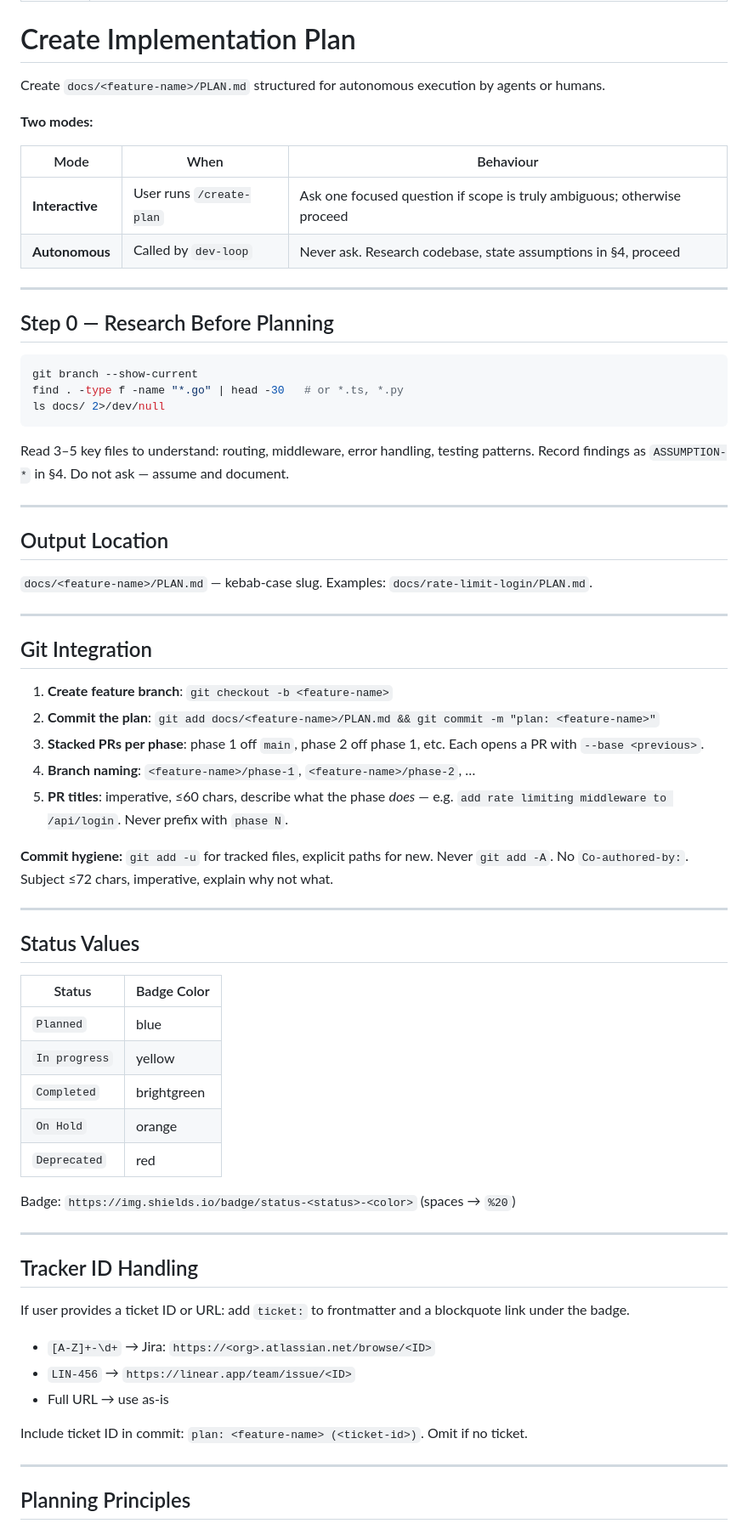
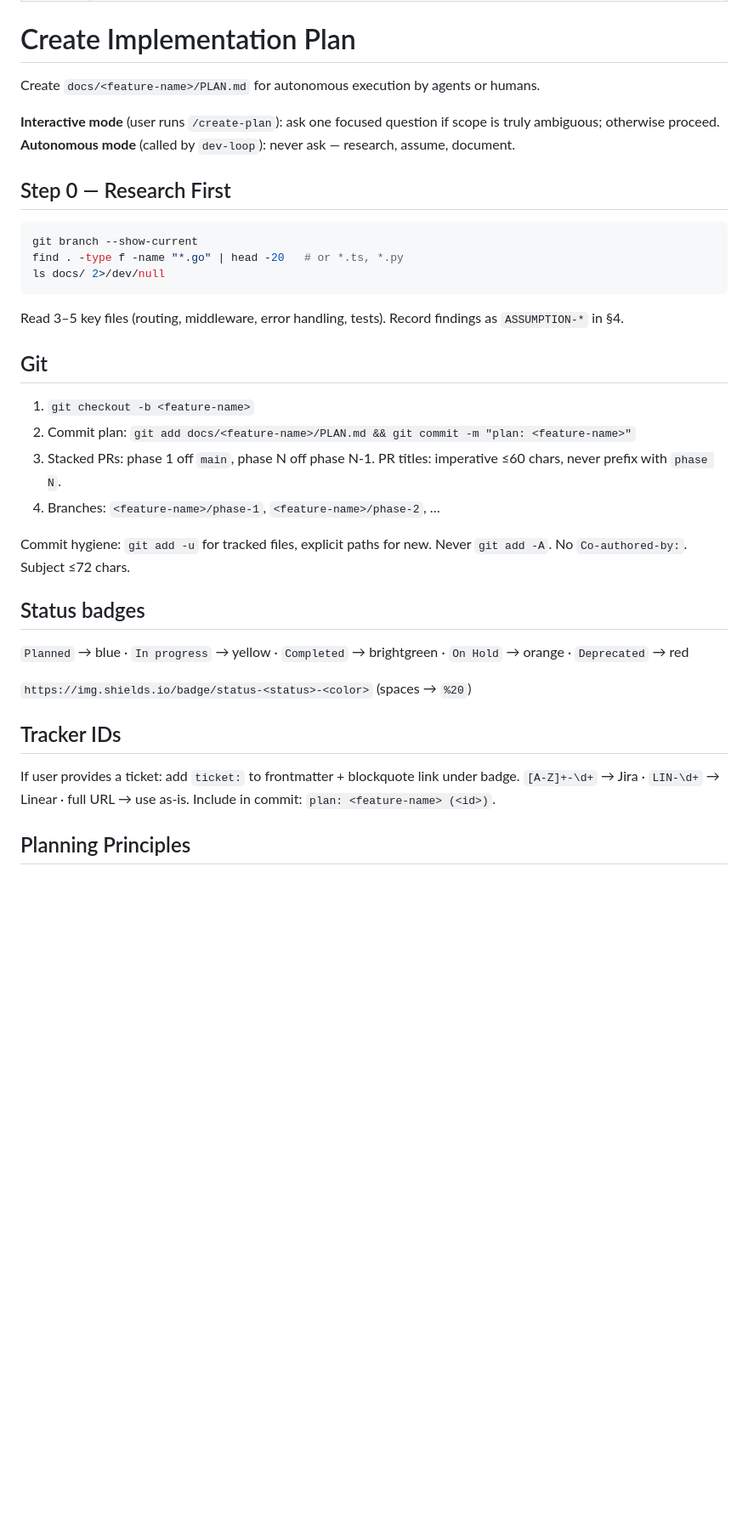
Before and after one commit to amjadjibon/skills, a Markdown page: skills/create-plan/SKILL.md, the part around one of its changes. Shown at 85% size. Rendered like a GitHub page; blank space fills up the shorter version.

````diff
--- a/skills/create-plan/SKILL.md
+++ b/skills/create-plan/SKILL.md
@@ -5,72 +5,40 @@ description: Create a new plan file for new features, refactoring existing code
 
 # Create Implementation Plan
 
-Create `docs/<feature-name>/PLAN.md` structured for autonomous execution by agents or humans.
+Create `docs/<feature-name>/PLAN.md` for autonomous execution by agents or humans.
 
-**Two modes:**
+**Interactive mode** (user runs `/create-plan`): ask one focused question if scope is truly ambiguous; otherwise proceed.
+**Autonomous mode** (called by `dev-loop`): never ask — research, assume, document.
 
-| Mode | When | Behaviour |
-|------|------|-----------|
-| **Interactive** | User runs `/create-plan` | Ask one focused question if scope is truly ambiguous; otherwise proceed |
-| **Autonomous** | Called by `dev-loop` | Never ask. Research codebase, state assumptions in §4, proceed |
-
----
-
-## Step 0 — Research Before Planning
+## Step 0 — Research First
 
 ```bash
 git branch --show-current
-find . -type f -name "*.go" | head -30   # or *.ts, *.py
+find . -type f -name "*.go" | head -20   # or *.ts, *.py
 ls docs/ 2>/dev/null
 ```
 
-Read 3–5 key files to understand: routing, middleware, error handling, testing patterns. Record findings as `ASSUMPTION-*` in §4. Do not ask — assume and document.
+Read 3–5 key files (routing, middleware, error handling, tests). Record findings as `ASSUMPTION-*` in §4.
 
----
+## Git
 
-## Output Location
+1. `git checkout -b <feature-name>`
+2. Commit plan: `git add docs/<feature-name>/PLAN.md && git commit -m "plan: <feature-name>"`
+3. Stacked PRs: phase 1 off `main`, phase N off phase N-1. PR titles: imperative ≤60 chars, never prefix with `phase N`.
+4. Branches: `<feature-name>/phase-1`, `<feature-name>/phase-2`, …
 
-`docs/<feature-name>/PLAN.md` — kebab-case slug. Examples: `docs/rate-limit-login/PLAN.md`.
+Commit hygiene: `git add -u` for tracked files, explicit paths for new. Never `git add -A`. No `Co-authored-by:`. Subject ≤72 chars.
 
----
+## Status badges
 
-## Git Integration
+`Planned` → blue · `In progress` → yellow · `Completed` → brightgreen · `On Hold` → orange · `Deprecated` → red
 
-1. **Create feature branch**: `git checkout -b <feature-name>`
-2. **Commit the plan**: `git add docs/<feature-name>/PLAN.md && git commit -m "plan: <feature-name>"`
-3. **Stacked PRs per phase**: phase 1 off `main`, phase 2 off phase 1, etc. Each opens a PR with `--base <previous>`.
-4. **Branch naming**: `<feature-name>/phase-1`, `<feature-name>/phase-2`, …
-5. **PR titles**: imperative, ≤60 chars, describe what the phase *does* — e.g. `add rate limiting middleware to /api/login`. Never prefix with `phase N`.
+`https://img.shields.io/badge/status-<status>-<color>` (spaces → `%20`)
 
-**Commit hygiene:** `git add -u` for tracked files, explicit paths for new. Never `git add -A`. No `Co-authored-by:`. Subject ≤72 chars, imperative, explain why not what.
+## Tracker IDs
 
----
-
-## Status Values
-
-| Status | Badge Color |
-|--------|-------------|
-| `Planned` | blue |
-| `In progress` | yellow |
-| `Completed` | brightgreen |
-| `On Hold` | orange |
-| `Deprecated` | red |
-
-Badge: `https://img.shields.io/badge/status-<status>-<color>` (spaces → `%20`)
-
----
-
-## Tracker ID Handling
-
-If user provides a ticket ID or URL: add `ticket:` to frontmatter and a blockquote link under the badge.
-
-- `[A-Z]+-\d+` → Jira: `https://<org>.atlassian.net/browse/<ID>`
-- `LIN-456` → `https://linear.app/team/issue/<ID>`
-- Full URL → use as-is
-
-Include ticket ID in commit: `plan: <feature-name> (<ticket-id>)`. Omit if no ticket.
-
----
+If user provides a ticket: add `ticket:` to frontmatter + blockquote link under badge.
+`[A-Z]+-\d+` → Jira · `LIN-\d+` → Linear · full URL → use as-is. Include in commit: `plan: <feature-name> (<id>)`.
 
 ## Planning Principles
 
````
Also changed, not shown: other parts of skills/create-plan/SKILL.md (+73 -34 lines), skills/dev-loop/SKILL.md (+16 -7 lines).
